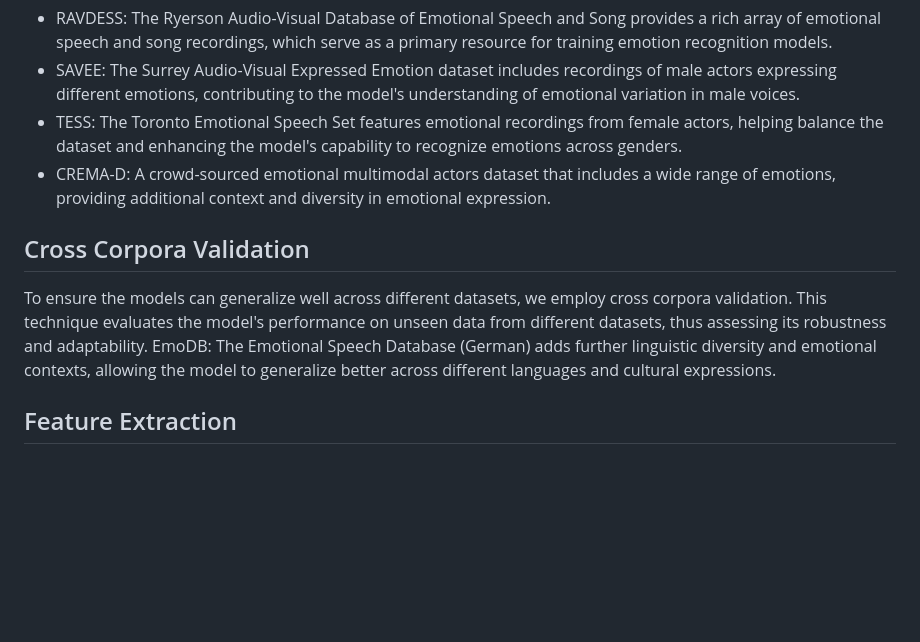
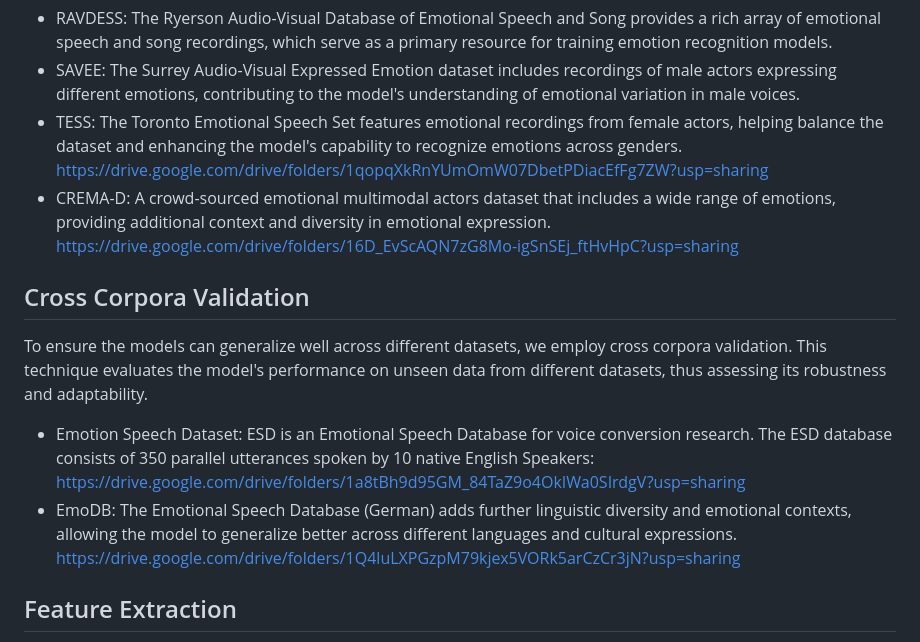
Before and after one commit to StephenJudeD/ser_upload_deep_learning_llm, a Markdown page: README.md, the part around the change. Rendered like a GitHub page; blank space fills up the shorter version.

```diff
--- a/README.md
+++ b/README.md
@@ -15,13 +15,17 @@ The foundation of this project lies in the diverse datasets used for training ou
 
 -   RAVDESS: The Ryerson Audio-Visual Database of Emotional Speech and Song provides a rich array of emotional speech and song recordings, which serve as a primary resource for training emotion recognition models.
 -   SAVEE: The Surrey Audio-Visual Expressed Emotion dataset includes recordings of male actors expressing different emotions, contributing to the model's understanding of emotional variation in male voices.
--   TESS: The Toronto Emotional Speech Set features emotional recordings from female actors, helping balance the dataset and enhancing the model's capability to recognize emotions across genders.
--   CREMA-D: A crowd-sourced emotional multimodal actors dataset that includes a wide range of emotions, providing additional context and diversity in emotional expression.
+-   TESS: The Toronto Emotional Speech Set features emotional recordings from female actors, helping balance the dataset and enhancing the model's capability to recognize emotions across genders. https://drive.google.com/drive/folders/1qopqXkRnYUmOmW07DbetPDiacEfFg7ZW?usp=sharing
+-   CREMA-D: A crowd-sourced emotional multimodal actors dataset that includes a wide range of emotions, providing additional context and diversity in emotional expression. https://drive.google.com/drive/folders/16D_EvScAQN7zG8Mo-igSnSEj_ftHvHpC?usp=sharing
 
 Cross Corpora Validation
 ------------------------
 
-To ensure the models can generalize well across different datasets, we employ cross corpora validation. This technique evaluates the model's performance on unseen data from different datasets, thus assessing its robustness and adaptability. EmoDB: The Emotional Speech Database (German) adds further linguistic diversity and emotional contexts, allowing the model to generalize better across different languages and cultural expressions.
+To ensure the models can generalize well across different datasets, we employ cross corpora validation. This technique evaluates the model's performance on unseen data from different datasets, thus assessing its robustness and adaptability.
+
+
+-   Emotion Speech Dataset: ESD is an Emotional Speech Database for voice conversion research. The ESD database consists of 350 parallel utterances spoken by 10 native English Speakers:  https://drive.google.com/drive/folders/1a8tBh9d95GM_84TaZ9o4OkIWa0SIrdgV?usp=sharing
+-   EmoDB: The Emotional Speech Database (German) adds further linguistic diversity and emotional contexts, allowing the model to generalize better across different languages and cultural expressions. https://drive.google.com/drive/folders/1Q4luLXPGzpM79kjex5VORk5arCzCr3jN?usp=sharing
 
 Feature Extraction
 ------------------
```
